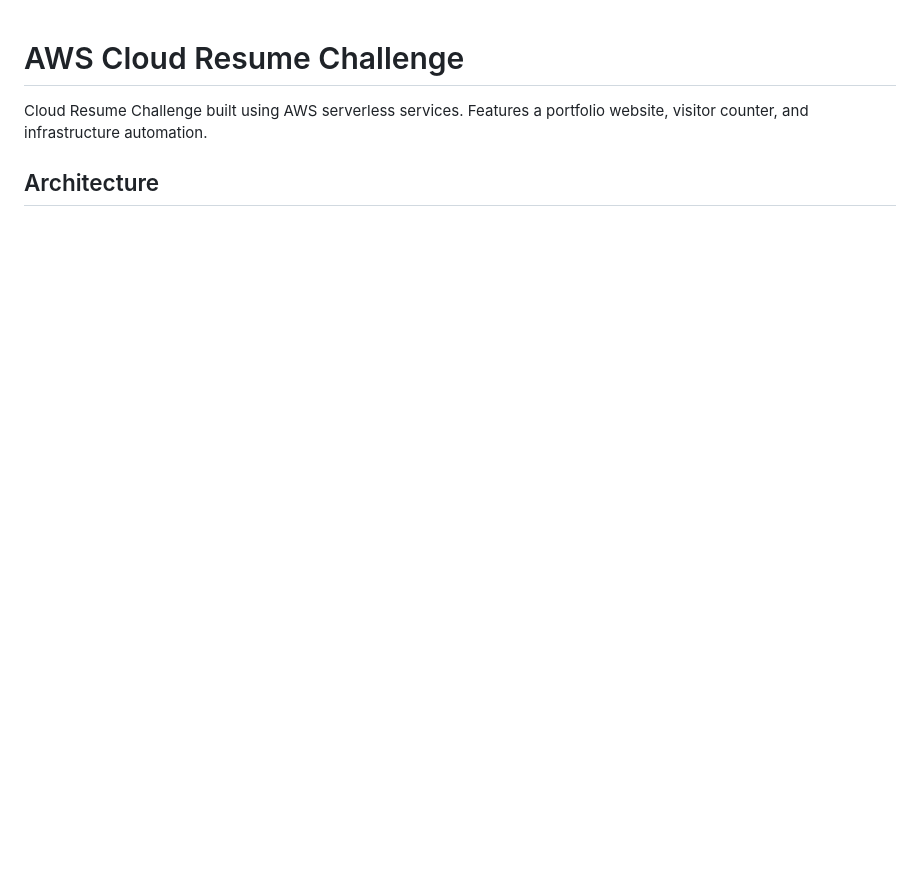
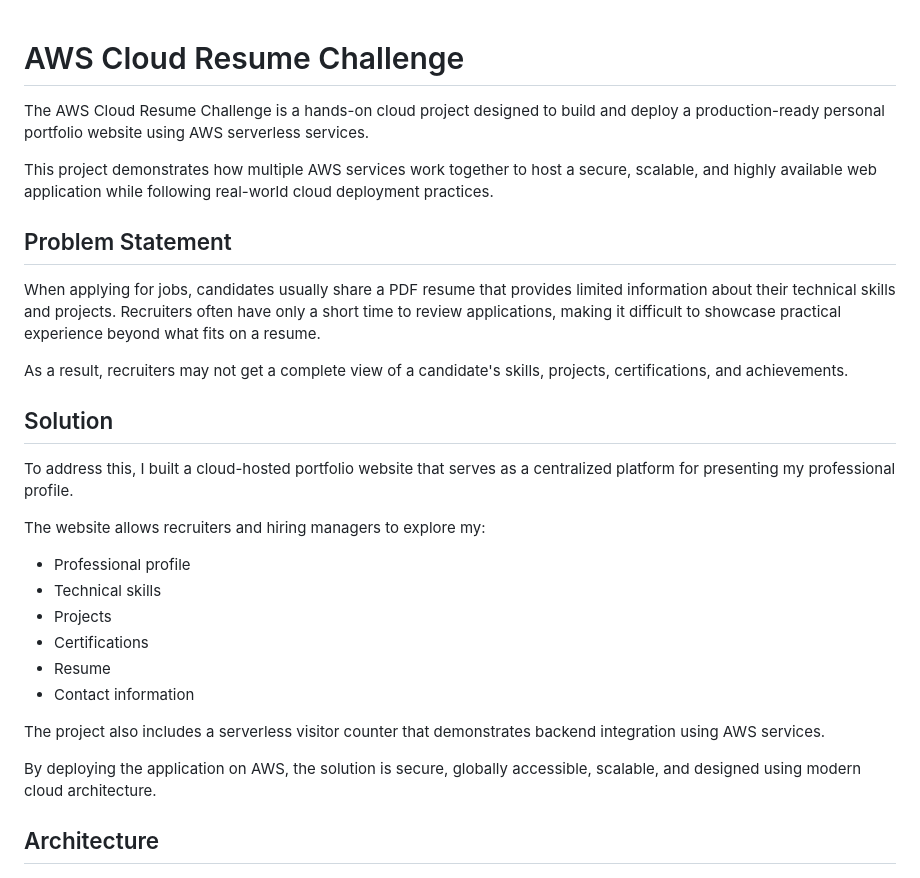
Before and after one commit to BharathKumarKatikuri/cloud-resume-challenge, a Markdown page: README.md, the part around one of its changes. Rendered like a GitHub page; blank space fills up the shorter version.

```diff
--- a/README.md
+++ b/README.md
@@ -1,4 +1,31 @@
 # AWS Cloud Resume Challenge
-Cloud Resume Challenge built using AWS serverless services. Features a portfolio website, visitor counter, and infrastructure automation.
+
+The AWS Cloud Resume Challenge is a hands-on cloud project designed to build and deploy a production-ready personal portfolio website using AWS serverless services.
+
+This project demonstrates how multiple AWS services work together to host a secure, scalable, and highly available web application while following real-world cloud deployment practices.
+
+## Problem Statement
+
+When applying for jobs, candidates usually share a PDF resume that provides limited information about their technical skills and projects. Recruiters often have only a short time to review applications, making it difficult to showcase practical experience beyond what fits on a resume.
+
+As a result, recruiters may not get a complete view of a candidate's skills, projects, certifications, and achievements.
+
+## Solution
+
+To address this, I built a cloud-hosted portfolio website that serves as a centralized platform for presenting my professional profile.
+
+The website allows recruiters and hiring managers to explore my:
+
+- Professional profile
+- Technical skills
+- Projects
+- Certifications
+- Resume
+- Contact information
+
+The project also includes a serverless visitor counter that demonstrates backend integration using AWS services.
+
+By deploying the application on AWS, the solution is secure, globally accessible, scalable, and designed using modern cloud architecture.
+
 ## Architecture
 ![Architecture Diagram](architecture-diagram.png)
```
Also changed, not shown: other parts of README.md (+10 -9 lines).
